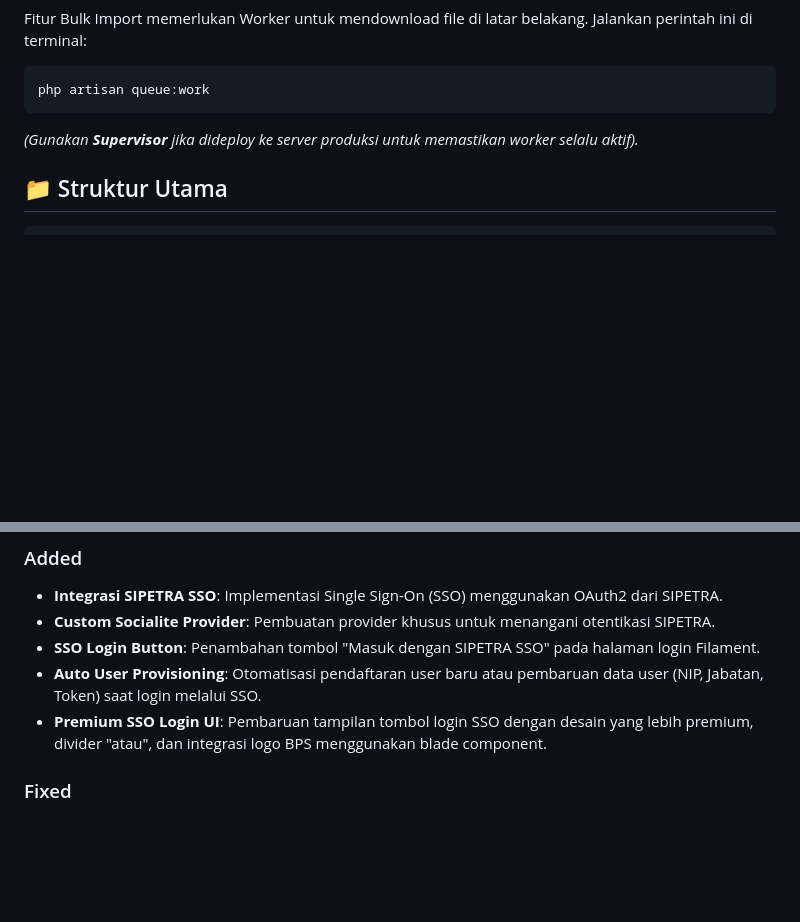
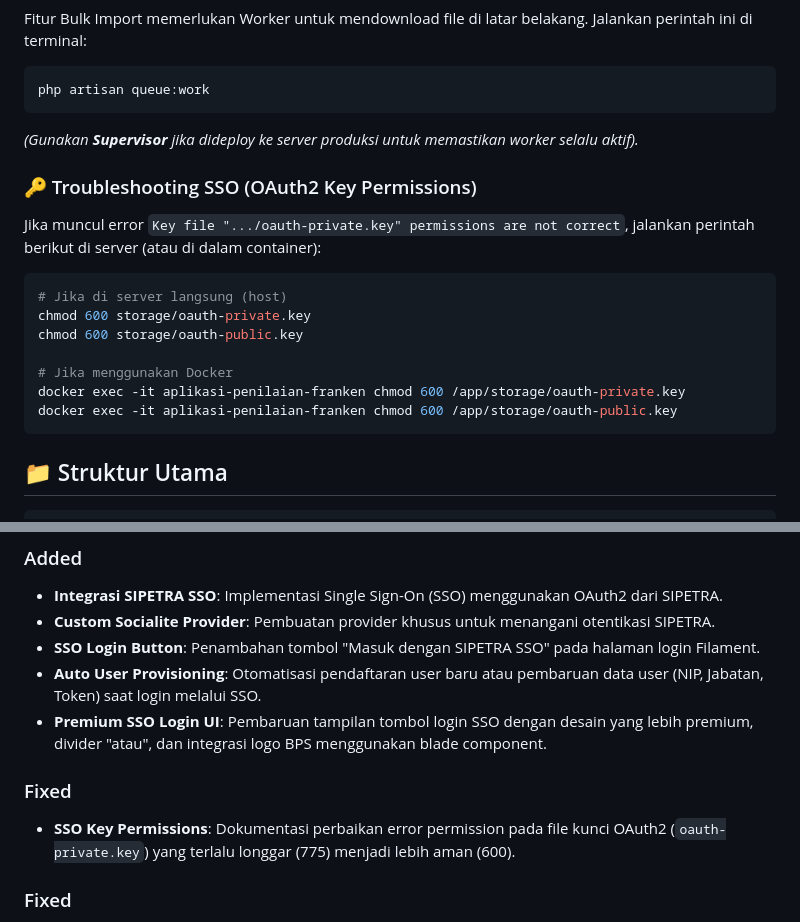
Before and after one commit to muhshi/aplikasi_penilaian, a Markdown page: README.md, 2 parts joined by grey strips. Rendered like a GitHub page; blank space fills up the shorter version.

Commit message:
docs: add troubleshooting section for SSO/Passport key permissions

````diff
--- a/README.md
+++ b/README.md
@@ -108,6 +108,19 @@ php artisan queue:work
 ```
 *(Gunakan **Supervisor** jika dideploy ke server produksi untuk memastikan worker selalu aktif).*
 
+### 🔑 Troubleshooting SSO (OAuth2 Key Permissions)
+Jika muncul error `Key file ".../oauth-private.key" permissions are not correct`, jalankan perintah berikut di server (atau di dalam container):
+
+```bash
+# Jika di server langsung (host)
+chmod 600 storage/oauth-private.key
+chmod 600 storage/oauth-public.key
+
+# Jika menggunakan Docker
+docker exec -it aplikasi-penilaian-franken chmod 600 /app/storage/oauth-private.key
+docker exec -it aplikasi-penilaian-franken chmod 600 /app/storage/oauth-public.key
+```
+
 ## 📁 Struktur Utama
 
 ```
@@ -164,6 +177,8 @@ Semua perubahan penting dalam proyek ini akan didokumentasikan di bagian ini.
 - **Auto User Provisioning**: Otomatisasi pendaftaran user baru atau pembaruan data user (NIP, Jabatan, Token) saat login melalui SSO.
 - **Premium SSO Login UI**: Pembaruan tampilan tombol login SSO dengan desain yang lebih premium, divider "atau", dan integrasi logo BPS menggunakan blade component.
 
+### Fixed
+- **SSO Key Permissions**: Dokumentasi perbaikan error permission pada file kunci OAuth2 (`oauth-private.key`) yang terlalu longgar (775) menjadi lebih aman (600).
 
 ### Fixed
 - **Development Environment Compatibility**: Memperbaiki perintah `composer dev` agar dapat berjalan di Windows dengan menghapus `laravel/pail` (yang memerlukan ekstensi `pcntl` khusus Unix) dari skrip `concurrently` di `composer.json`.
````
